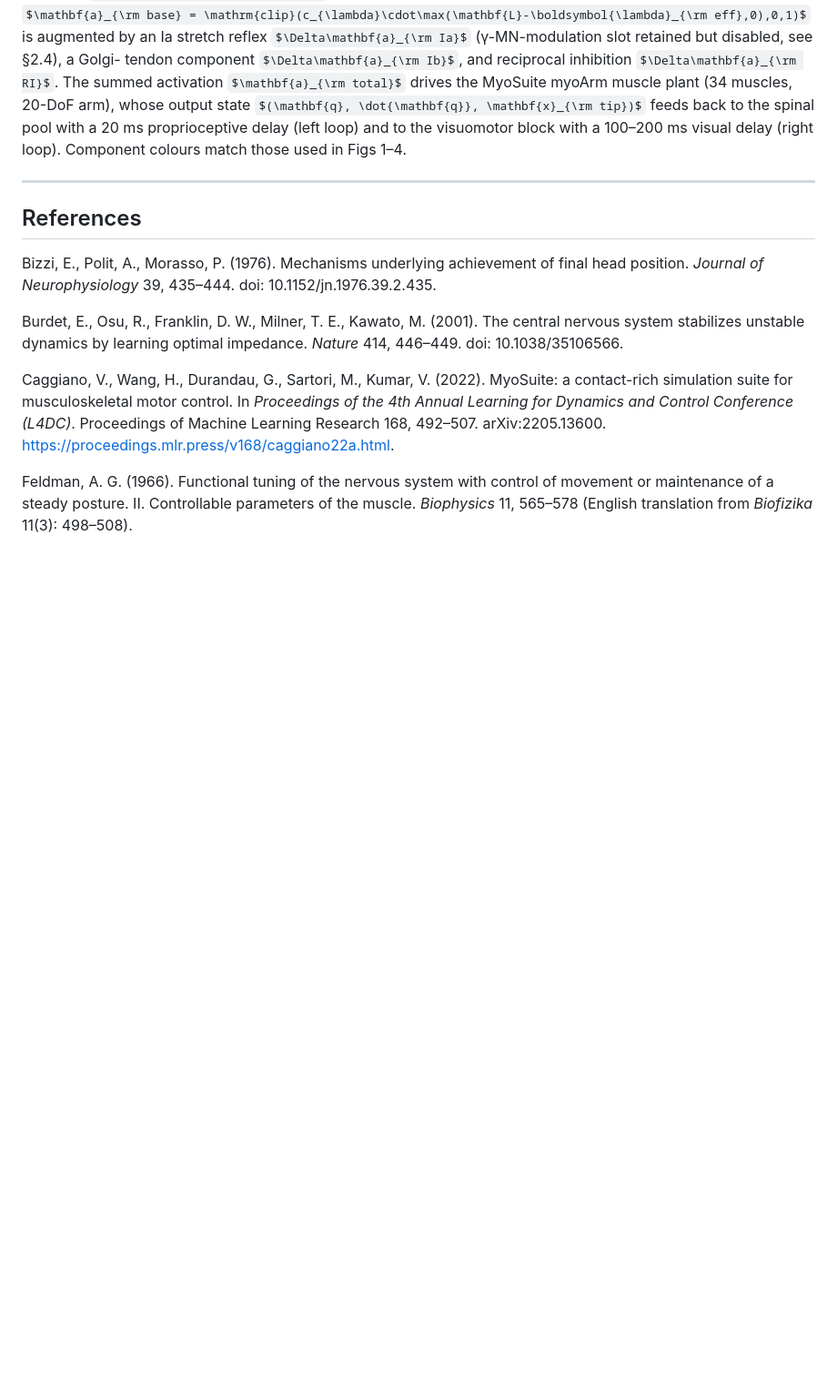
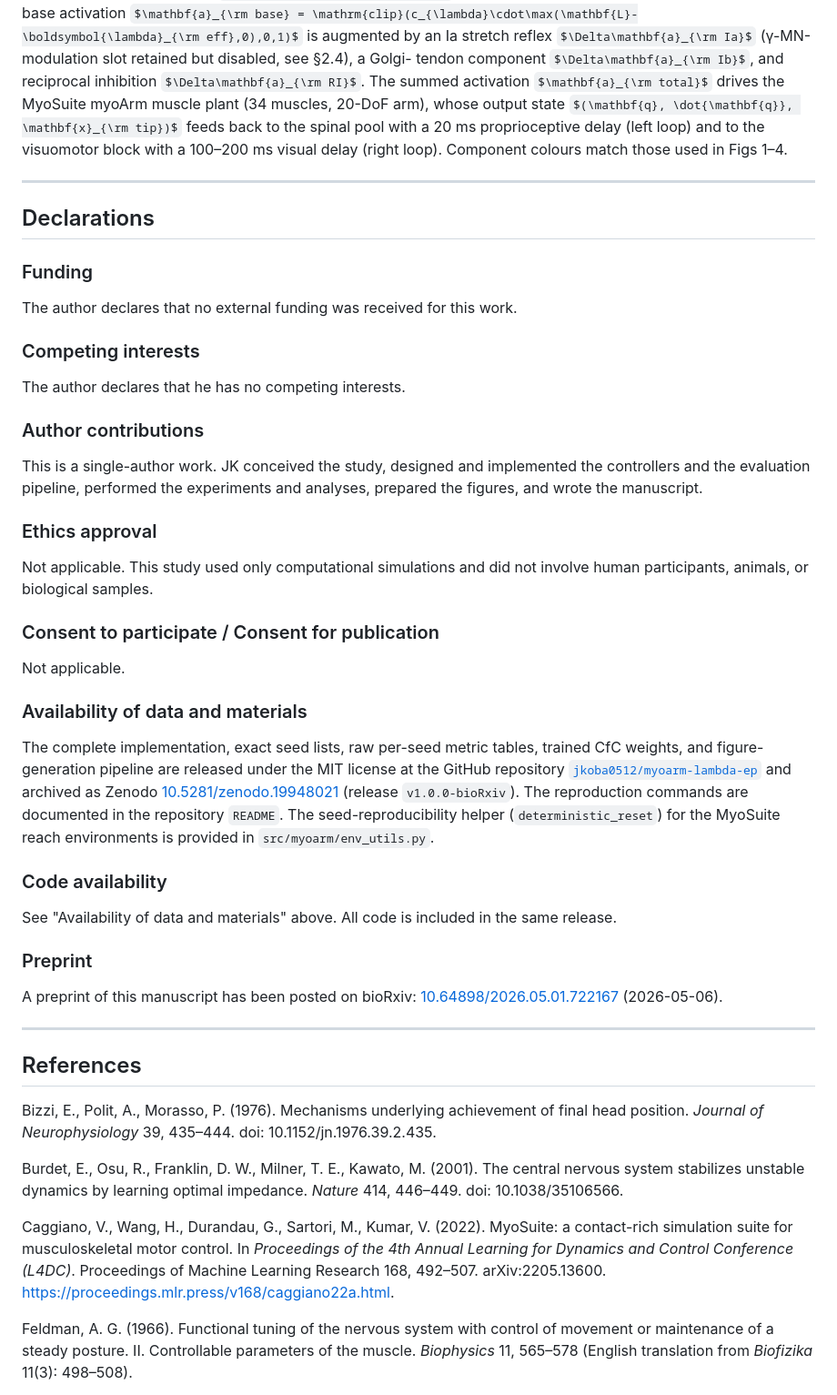
Before and after one commit to jkoba0512/myoarm-lambda-ep, a Markdown page: paper/manuscript.md, the part around one of its changes. Shown at 91% size. Rendered like a GitHub page; some formulas as TeX source; blank space fills up the shorter version.

```diff
--- a/paper/manuscript.md
+++ b/paper/manuscript.md
@@ -1161,6 +1154,59 @@ Component colours match those used in Figs 1–4.
 
 ---
 
+## Declarations
+
+### Funding
+
+The author declares that no external funding was received for this
+work.
+
+### Competing interests
+
+The author declares that he has no competing interests.
+
+### Author contributions
+
+This is a single-author work. JK conceived the study, designed and
+implemented the controllers and the evaluation pipeline, performed
+the experiments and analyses, prepared the figures, and wrote the
+manuscript.
+
+### Ethics approval
+
+Not applicable. This study used only computational simulations and
+did not involve human participants, animals, or biological samples.
+
+### Consent to participate / Consent for publication
+
+Not applicable.
+
+### Availability of data and materials
+
+The complete implementation, exact seed lists, raw per-seed metric
+tables, trained CfC weights, and figure-generation pipeline are
+released under the MIT license at the GitHub repository
+[`jkoba0512/myoarm-lambda-ep`](https://github.com/jkoba0512/myoarm-lambda-ep)
+and archived as Zenodo
+[10.5281/zenodo.19948021](https://doi.org/10.5281/zenodo.19948021)
+(release `v1.0.0-bioRxiv`). The reproduction commands are documented
+in the repository `README`. The seed-reproducibility helper
+(`deterministic_reset`) for the MyoSuite reach environments is
+provided in `src/myoarm/env_utils.py`.
+
+### Code availability
+
+See "Availability of data and materials" above. All code is included
+in the same release.
+
+### Preprint
+
+A preprint of this manuscript has been posted on bioRxiv:
+[10.64898/2026.05.01.722167](https://doi.org/10.64898/2026.05.01.722167)
+(2026-05-06).
+
+---
+
 ## References
 
 Bizzi, E., Polit, A., Morasso, P. (1976). Mechanisms underlying
```
Also changed, not shown: other parts of paper/manuscript.md (+19 -26 lines).
